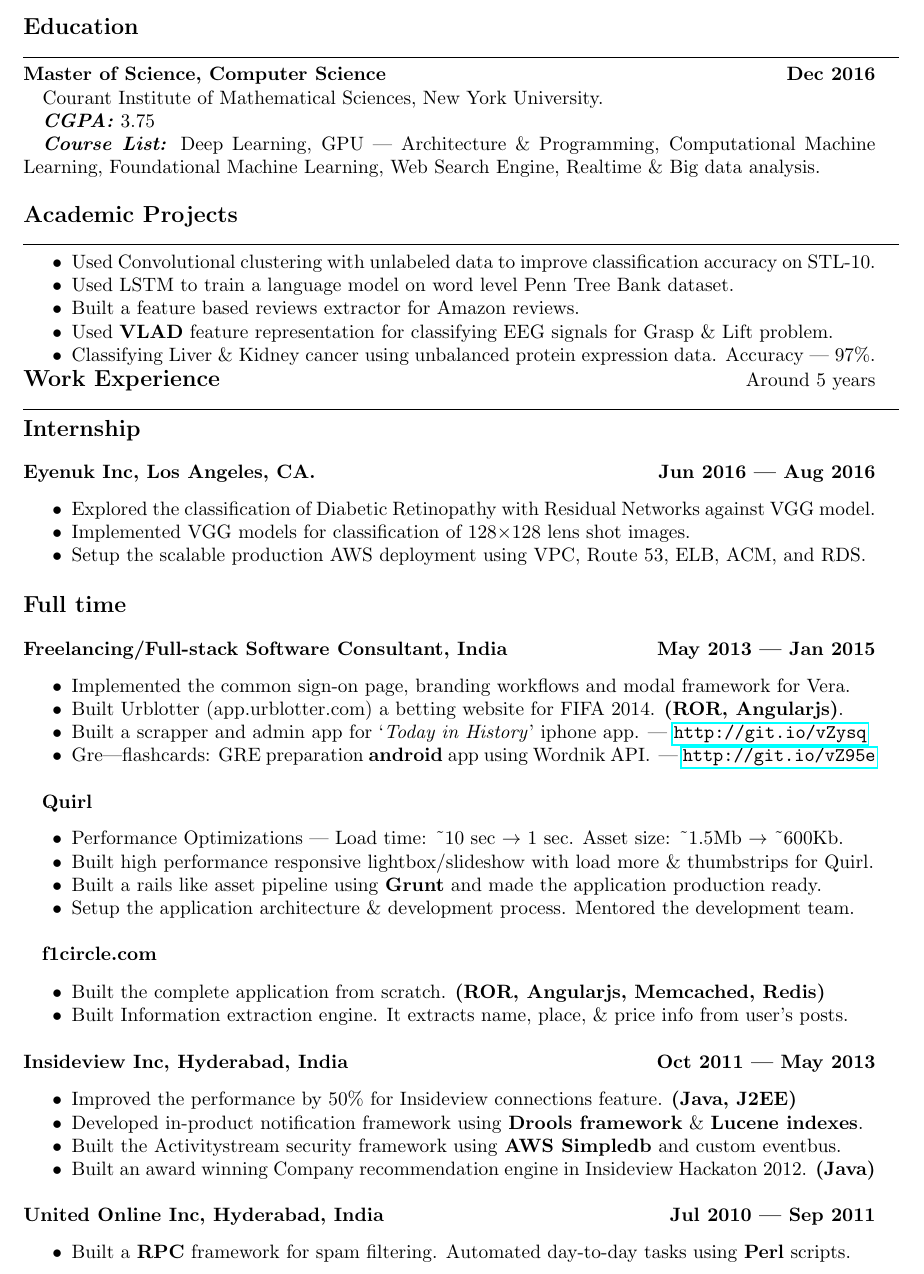
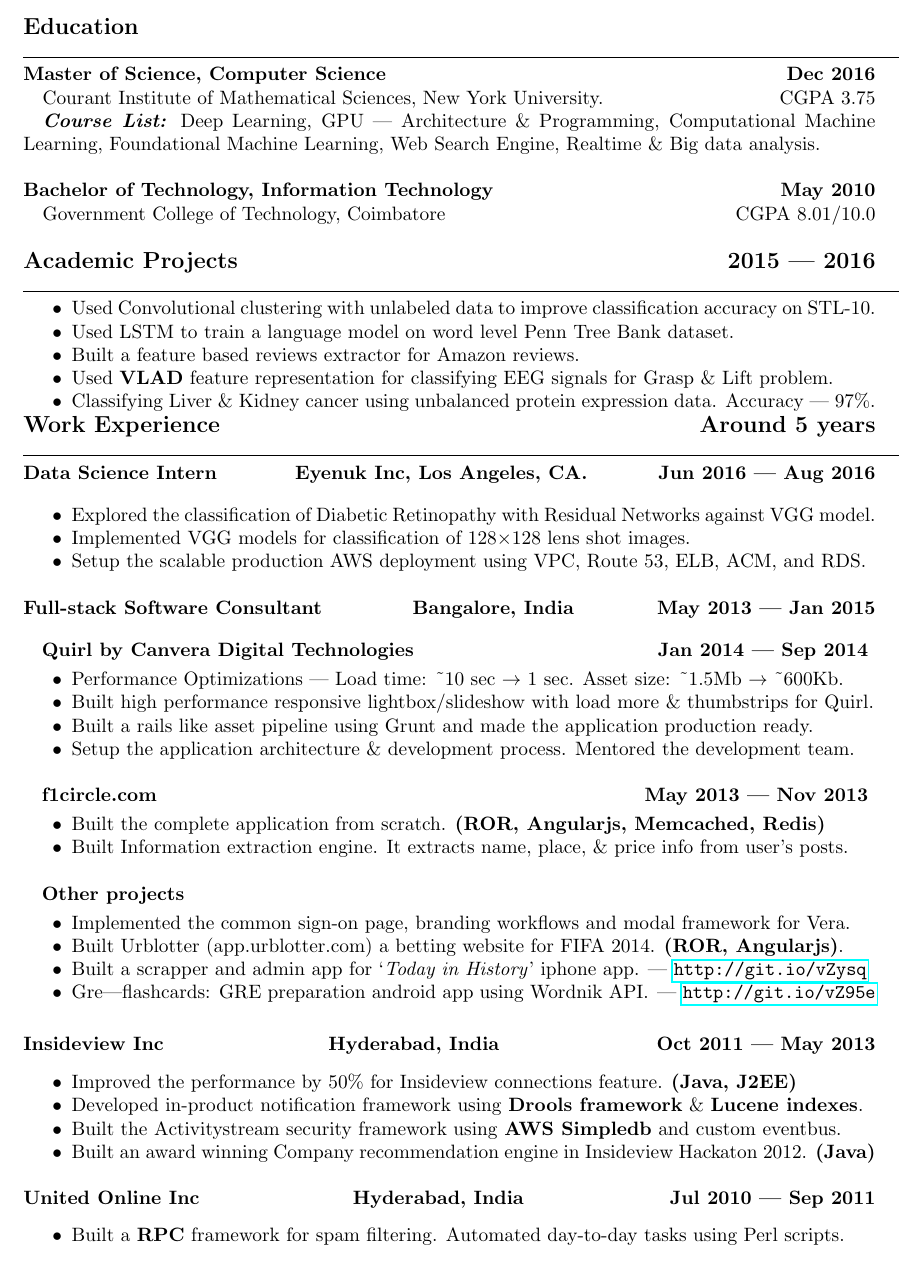
Before and after one commit to algorithmcardboard/cv-resume, a LaTeX CV (resume_2016.tex): part of the page, cut so that both start at the same text. Compiled offline with pdfLaTeX.

Commit message:
changes to my resume

```diff
--- a/resume_2016.tex
+++ b/resume_2016.tex
@@ -29,17 +29,19 @@
     \textbf{\large{Education}} \\
     \noindent\rule{\textwidth}{0.4pt}
     {\bfseries Master of Science, Computer Science \hfill Dec 2016} \\
-    \quad Courant Institute of Mathematical Sciences, New York University.\\
-    \quad \textbf{\textit{CGPA:}} 3.75 \\
+    \quad Courant Institute of Mathematical Sciences, New York University.\hfill CGPA 3.75\\
     \quad \textbf{\textit{Course List:}} Deep Learning, GPU --- Architecture \& Programming, Computational Machine Learning, Foundational Machine Learning, Web Search Engine, Realtime \& Big data analysis.
+
+    \bigskip
+    {\bfseries Bachelor of Technology, Information Technology \hfill May 2010} \\
+    \quad Government College of Technology, Coimbatore \hfill CGPA 8.01/10.0
 \end{tabular}
 
 \bigskip
 
 \begin{tabular}{p{\dimexpr\linewidth-2\tabcolsep}}
-    \textbf{\large{Academic Projects}} \\
+    \bfseries \large{Academic Projects}\hfill 2015 --- 2016 \mdseries \\
     \noindent\rule{\textwidth}{0.4pt}
-
     \begin{itemize}
         \item Used Convolutional clustering with unlabeled data to improve classification accuracy on STL-10.
         \item Used LSTM to train a language model on word level Penn Tree Bank dataset.
@@ -50,11 +52,10 @@
 \end{tabular}
 
 \begin{tabular}{p{\dimexpr\linewidth-2\tabcolsep}}
-    \textbf{\large{Work Experience}}\hfill Around 5 years \\
+    \bfseries \large{Work Experience} \hfill Around 5 years \\
     \noindent\rule{\textwidth}{0.4pt}
-    \bfseries \large{Internship}\\
     \smallskip
-    {\bfseries Eyenuk Inc, Los Angeles, CA\@.\hfill Jun 2016 --- Aug 2016} \\
+    {\bfseries Data Science Intern \hfill Eyenuk Inc, Los Angeles, CA\@.\hfill Jun 2016 --- Aug 2016} \\
     \begin{itemize}
         \item Explored the classification of Diabetic Retinopathy with Residual Networks against VGG model.
         \item Implemented VGG models for classification of 128$\times$128 lens shot images.
@@ -62,32 +63,36 @@
     \end{itemize}
 
     \bigskip
-    \bfseries \large{Full time}\\
+    {\bfseries Full-stack Software Consultant \hfill Bangalore, India\hfill May 2013 --- Jan 2015}\\
     \smallskip
-    {\bfseries Freelancing/Full-stack Software Consultant, India\hfill May 2013 --- Jan 2015} \\
+    \bfseries \enskip{} Quirl by Canvera Digital Technologies \hfill Jan 2014 --- Sep 2014 \mdseries
+    \smallskip
+    \begin{itemize}
+        \item Performance Optimizations --- Load time: \textasciitilde10 sec \( \rightarrow \) 1 sec. Asset size: \textasciitilde1.5Mb \( \rightarrow \) \textasciitilde600Kb.
+        \item Built high performance responsive lightbox/slideshow with load more \& thumbstrips for Quirl.
+        \item Built a rails like asset pipeline using Grunt and made the application production ready.
+        \item Setup the application architecture \& development process. Mentored the development team.
+    \end{itemize}
+    \bigskip
+    \bfseries \enskip{} f1circle.com \hfill May 2013 --- Nov 2013 \mdseries
+    \smallskip
+    \begin{itemize}
+        \item Built the complete application from scratch. \textbf{(ROR, Angularjs, Memcached, Redis)}
+        \item Built Information extraction engine. It extracts name, place, \& price info from user's posts.
+    \end{itemize}
+    \bigskip
+    \bfseries \enskip{} Other projects  \mdseries
+    \smallskip
     \begin{itemize}
         \item Implemented the common sign-on page, branding workflows and modal framework for Vera.
         \item Built Urblotter (app.urblotter.com) a betting website for FIFA 2014. \textbf{(ROR, Angularjs)}.
         \item Built a scrapper and admin app for `\textit{Today in History}' iphone app. --- \url{http://git.io/vZysq}
-        \item Gre---flashcards: GRE preparation \textbf{android} app using Wordnik API\@. --- \url{http://git.io/vZ95e}
+        \item Gre---flashcards: GRE preparation android app using Wordnik API\@. --- \url{http://git.io/vZ95e}
     \end{itemize}
     \bigskip
-    \bfseries \enskip{} Quirl \\
-    \begin{itemize}
-        \item Performance Optimizations --- Load time: \textasciitilde10 sec \( \rightarrow \) 1 sec. Asset size: \textasciitilde1.5Mb \( \rightarrow \) \textasciitilde600Kb.
-        \item Built high performance responsive lightbox/slideshow with load more \& thumbstrips for Quirl.
-        \item Built a rails like asset pipeline using \textbf{Grunt} and made the application production ready.
-        \item Setup the application architecture \& development process. Mentored the development team.
-    \end{itemize}
-    \bigskip
-    \bfseries \enskip{} f1circle.com \\
-    \begin{itemize}
-        \item Built the complete application from scratch. \textbf{(ROR, Angularjs, Memcached, Redis)}
-        \item Built Information extraction engine. It extracts name, place, \& price info from user's posts.
-    \end{itemize}
+    \smallskip
 
-    \bigskip
-    {\bfseries Insideview Inc, Hyderabad, India\hfill Oct 2011 --- May 2013} \\
+    {\bfseries Insideview Inc \hfill Hyderabad, India\hfill Oct 2011 --- May 2013} \\
     \begin{itemize}
       \item Improved the performance by 50\% for Insideview connections feature. \textbf{(Java, J2EE)}
       \item Developed in-product notification framework using \textbf{Drools framework} \& \textbf{Lucene indexes}.
@@ -96,9 +101,9 @@
     \end{itemize}
 
     \bigskip
-    {\bfseries United Online Inc, Hyderabad, India\hfill Jul 2010 --- Sep 2011} \\
+    {\bfseries United Online Inc \hfill Hyderabad, India\hfill Jul 2010 --- Sep 2011} \\
     \begin{itemize}
-      \item Built a \textbf{RPC} framework for spam filtering.  Automated day-to-day tasks using \textbf{Perl} scripts.
+      \item Built a \textbf{RPC} framework for spam filtering.  Automated day-to-day tasks using Perl scripts.
     \end{itemize}
 
 \end{tabular}
```
Also changed, not shown: resume_2016.pdf.
